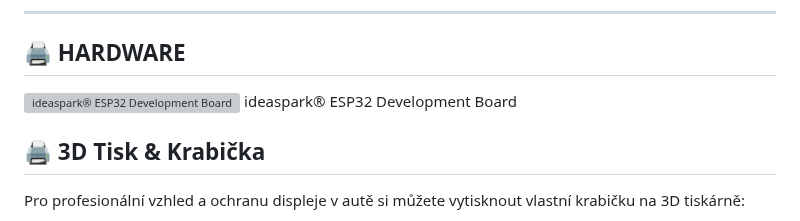
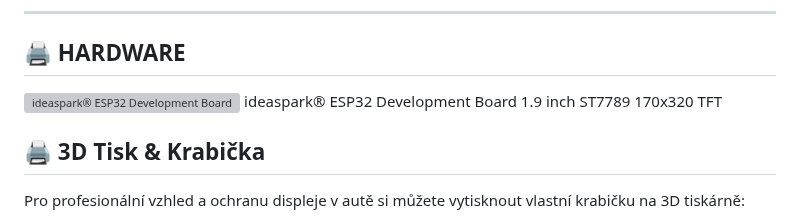
Before and after one commit to MarioHP/telemetry-monitor-flasher, a Markdown page: README.md, the part around the change. Drawn GitHub-style; grey boxes are pictures that could not be loaded.

```diff
--- a/README.md
+++ b/README.md
@@ -15,7 +15,7 @@ Tento repozitář slouží k pohodlnému nahrávání (flashování) firmwaru pr
 
 ## 🖨️ HARDWARE
 <img src="https://m.media-amazon.com/images/I/71fOYS7KVzL.jpg" width="300" alt="ideaspark® ESP32 Development Board">
-ideaspark® ESP32 Development Board
+ideaspark® ESP32 Development Board 1.9 inch ST7789 170x320 TFT
 
 ## 🖨️ 3D Tisk & Krabička
 
```
